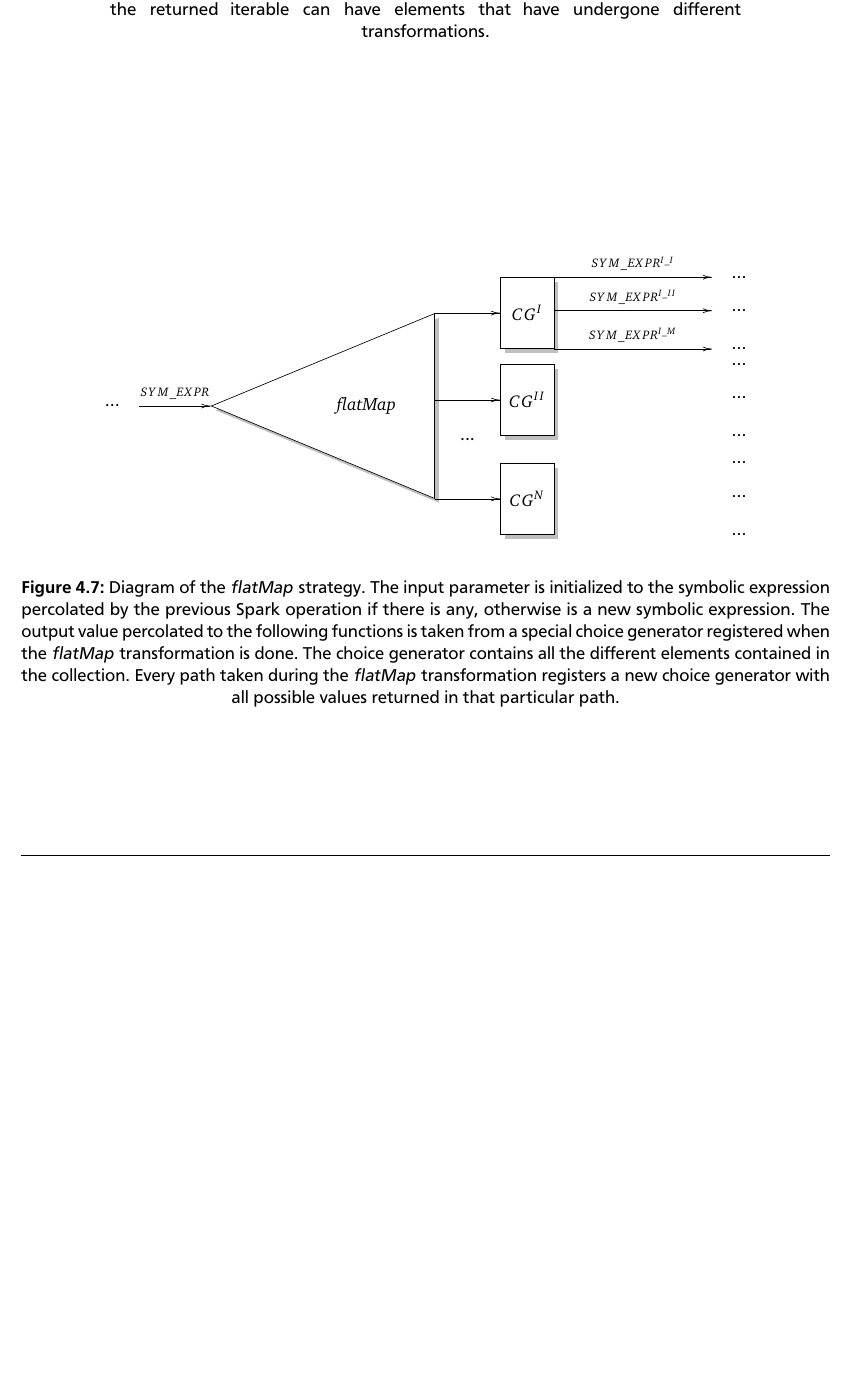
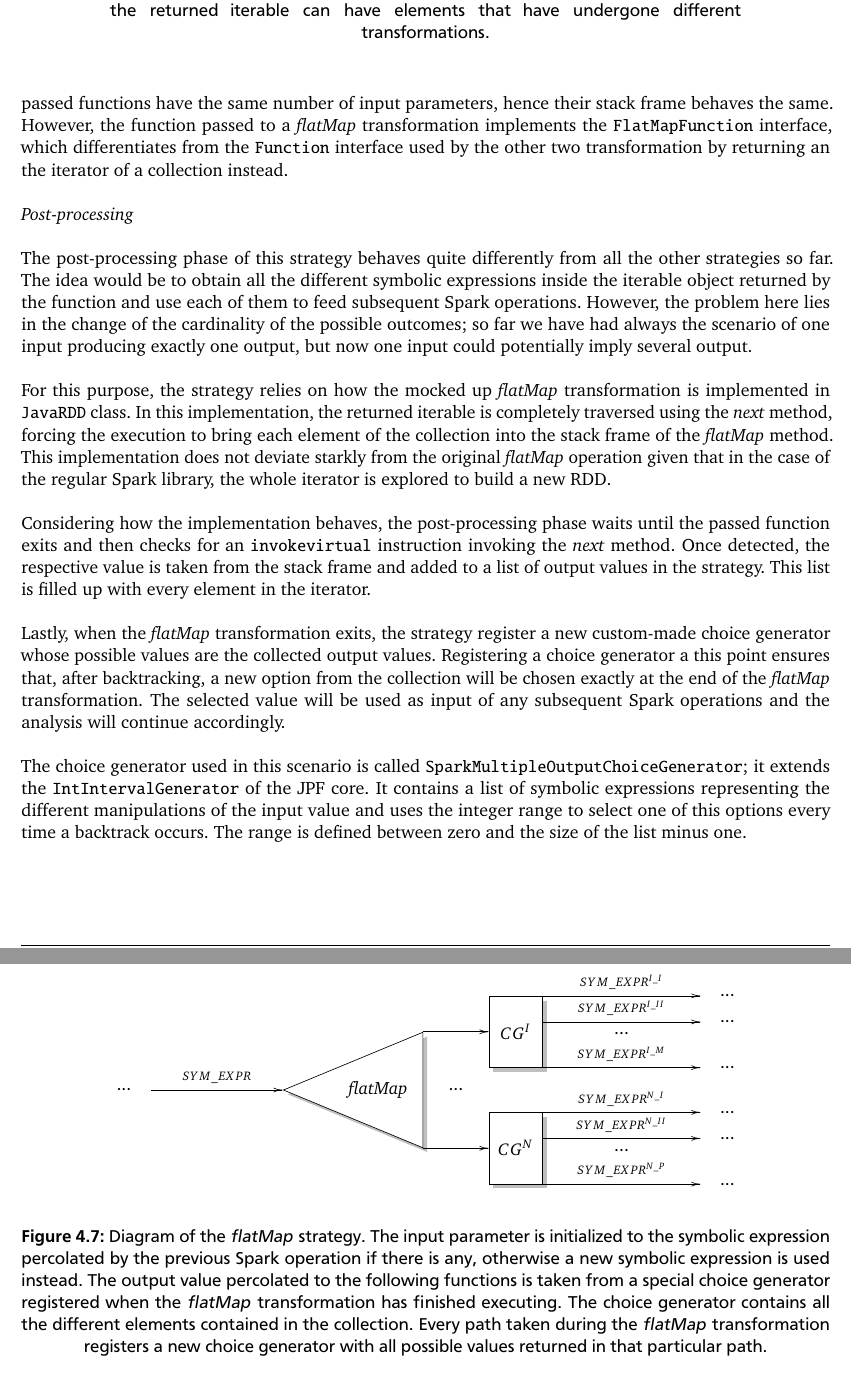
Before and after one commit to omrsin/thesis-report, a LaTeX thesis (thesis.tex, which reads parts/main/strategies.tex): part of page 34 of 44 before the commit and two parts of pages 33 and 34 of 44 after it, the two joined at a grey line, cut so that both start at the same text, the shorter picture padded with empty space. The pictures show the PDF file thesis.pdf that the author committed with the source.

Commit message:
Finishes the strategy section and with this the main section as well

```diff
--- a/parts/main/strategies.tex
+++ b/parts/main/strategies.tex
@@ -26,12 +26,12 @@ The purpose of the \textit{filter} transformation is to produce a new \acrshort{
 	\node [block, right of=FILTER] at (FILTER.left corner) (BACKTRACK) {Backtrack};
 
 	% Draw edges
-	\path [line] (INIT) -- node[]{\small $SYM\_EXPR$}(FILTER.apex);
-	\path [line] (FILTER.right corner) -- node[below]{\textit{true}} node[]{\small $SYM\_EXPR$}(TRUE);
-	\path [line] (FILTER.left corner) -- node[below]{false}(BACKTRACK);
+	\path [line] (INIT) -- node[]{\footnotesize $SYM\_EXPR$}(FILTER.apex);
+	\path [line] (FILTER.right corner) -- node[below]{\textit{true}} node[]{\footnotesize $SYM\_EXPR$}(TRUE);
+	\path [line] (FILTER.left corner) -- node[below]{\textit{false}}(BACKTRACK);
 
 	\end{tikzpicture}
-	\caption[Diagram of the \textit{filter} Strategy]{Diagram of the \textit{filter} strategy. The input parameter is initialized to the symbolic expression percolated by the previous Spark operation if there is any, otherwise is a new symbolic expression. Filter transformations always produce at least two branches, one that satisfy the predicate and one that does not. In the case of the branch that does not satisfy it, the execution is terminated and an immediate backtrack is triggered. The output of the transformation is always the same input symbolic expression disregarding the path taken.}
+	\caption[Diagram of the \textit{filter} Strategy]{Diagram of the \textit{filter} strategy. The input parameter is initialized to the symbolic expression percolated by the previous Spark operation if there is any, otherwise a new symbolic expression is used instead. Filter transformations always produce at least two branches, one that satisfy the predicate and one that does not. In the case of the branch that does not satisfy it, the execution is terminated and an immediate backtrack is triggered. The output of the transformation is always the same input symbolic expression disregarding the path taken.}
 	\label{fig:strategies:filter}
 \end{figure}
 
@@ -68,13 +68,13 @@ The \textit{map} transformation constructs a new \acrshort{acr:rdd} containing t
 	\node [invisible-block, right of=MAP] at (MAP.left corner) (SCN3) {...};
 
 	% Draw edges
-	\path [line] (INIT) -- node[]{\small $SYM\_EXPR$}(MAP.apex);
-	\path [line] (MAP.right corner) -- node[]{\small $SYM\_EXPR^I$}(SCN1);
-	\path [line] (MAP.30) -- node[below=3mm]{...} node[]{\small $SYM\_EXPR^{II}$}(SCN2);
-	\path [line] (MAP.left corner) -- node[]{\small $SYM\_EXPR^N$}(SCN3);
+	\path [line] (INIT) -- node[]{\footnotesize $SYM\_EXPR$}(MAP.apex);
+	\path [line] (MAP.right corner) -- node[]{\footnotesize $SYM\_EXPR^I$}(SCN1);
+	\path [line] (MAP.30) -- node[below=3mm]{...} node[]{\footnotesize $SYM\_EXPR^{II}$}(SCN2);
+	\path [line] (MAP.left corner) -- node[]{\footnotesize $SYM\_EXPR^N$}(SCN3);
 
 	\end{tikzpicture}
-	\caption[Diagram of the \textit{map} Strategy]{Diagram of the \textit{map} strategy. The input parameter is initialized to the symbolic expression percolated by the previous Spark operation if there is any, otherwise is a new symbolic expression. The output value percolated to the following functions is a new symbolic expression derived from any operations applied on the symbolic input. Map transformations do not necessarily have a branching condition, however, in the case there are, it is most likely that the output value will be different.}
+	\caption[Diagram of the \textit{map} Strategy]{Diagram of the \textit{map} strategy. The input parameter is initialized to the symbolic expression percolated by the previous Spark operation if there is any, otherwise a new symbolic expression is used instead. The output value percolated to the following functions is a new symbolic expression derived from any operations applied on the symbolic input. Map transformations do not necessarily have a branching condition, however, in the case there are, it is most likely that the output value will be different.}
 	\label{fig:strategies:map}
 \end{figure}
 
@@ -162,10 +162,20 @@ float=h,
 label=lst:strategies:java-spark-flatmap
 ]
 numbers.flatMap(t -> {
-	if(t > 2) return Arrays.asList(t*2, t*3).iterator();
-	else return Arrays.asList(t*4).iterator();
+if(t > 2) return Arrays.asList(t*2, t*3).iterator();
+else return Arrays.asList(t*4).iterator();
 });
 \end{lstlisting}
+
+\textit{Pre-processing}
+
+The pre-processing phase is identical to the pre-processing phase of the filter and map strategies. Again, the handling of the input parameters of the passed function is carried out in the same way because the passed functions have the same number of input parameters, hence their stack frame behaves the same. However, the function passed to a \textit{flatMap} transformation implements the \texttt{FlatMapFunction} interface, which differentiates from the \texttt{Function} interface used by the other two transformation by returning an the iterator of a collection instead.
+
+\textit{Post-processing}
+
+The post-processing phase of this strategy behaves quite differently from all the other strategies so far. The idea would be to obtain all the different symbolic expressions inside the iterable object returned by the function and use each of them to feed subsequent Spark operations. However, the problem here lies in the change of the cardinality of the possible outcomes; so far we have had always the scenario of one input producing exactly one output, but now one input could potentially imply several output.
+
+For this purpose, the strategy relies on how the mocked up \textit{flatMap} transformation is implemented in \texttt{JavaRDD} class. In this implementation, the returned iterable is completely traversed using the \textit{next} method, forcing the execution to bring each element of the collection into the stack frame of the \textit{flatMap} method. This implementation does not deviate starkly from the original \textit{flatMap} operation given that in the case of the regular Spark library, the whole iterator is explored to build a new \acrshort{acr:rdd}.
 
 % Define block styles
 \tikzstyle{block} = [rectangle, draw, fill=white, align=center, minimum height=4em, minimum width=3em, drop shadow]
@@ -174,30 +184,22 @@ numbers.flatMap(t -> {
 \tikzstyle{line} = [draw, -{>[length=2mm, width=1mm]}]
-\begin{figure}[h]
+\begin{figure}[t]
 	\centering
 	\begin{tikzpicture}[node distance=2cm, auto]
 	% Place nodes
 	\node [invisible-block] (INIT) {...};
 	\node [triangle, right of=INIT, node distance=5.5cm] (FLATMAP) {\textit{flatMap}};
 	\node [block, right of=FLATMAP] at (FLATMAP.right corner) (CG1) {$CG^I$};
-	\node [block, right of=FLATMAP] at (FLATMAP.5) (CG2) {$CG^{II}$};
-	\node [block, right of=FLATMAP] at (FLATMAP.left corner) (CG3) {$CG^{N}$};
+	\node [block, right of=FLATMAP] at (FLATMAP.left corner) (CG2) {$CG^{N}$};
 	\node [invisible-block, right of=CG1, node distance=4cm] at (CG1.north east) (SCN11) {...};
-	\node [invisible-block, right of=CG1, node distance=4cm] at (CG1.5) (SCN12) {...};
+	\node [invisible-block, right of=CG1, node distance=4cm] at (CG1.20) (SCN12) {...};
 	\node [invisible-block, right of=CG1, node distance=4cm] at (CG1.south east) (SCN13) {...};
 	\node [invisible-block, right of=CG2, node distance=4cm] at (CG2.north east) (SCN21) {...};
-	\node [invisible-block, right of=CG2, node distance=4cm] at (CG2.5) (SCN22) {...};
+	\node [invisible-block, right of=CG2, node distance=4cm] at (CG2.20) (SCN22) {...};
 	\node [invisible-block, right of=CG2, node distance=4cm] at (CG2.south east) (SCN23) {...};
-	\node [invisible-block, right of=CG3, node distance=4cm] at (CG3.north east) (SCN31) {...};
-	\node [invisible-block, right of=CG3, node distance=4cm] at (CG3.5) (SCN32) {...};
-	\node [invisible-block, right of=CG3, node distance=4cm] at (CG3.south east) (SCN33) {...};
-%	\node [invisible-block, right of=CG2] (SCN2) {...};
-%	\node [invisible-block, right of=CG3] (SCN3) {...};
 
 	% Draw edges
 	\path [line] (INIT) -- node[]{\footnotesize $SYM\_EXPR$}(FLATMAP.apex);
-	\path [line] (FLATMAP.right corner) -- (CG1);
-%	\path [line] (FLATMAP.right corner) -- node[]{\footnotesize $SYM\_EXPR^I$}(SCN1);
-	\path [line] (FLATMAP.5) -- node[below=7mm]{...} (CG2);
-	\path [line] (FLATMAP.left corner) -- (CG3);
+	\path [line] (FLATMAP.right corner) -- node[below=1.1cm]{...} (CG1);
+	\path [line] (FLATMAP.left corner) -- (CG2);
+
 	\path [line] (CG1.north east) -- node[]{\footnotesize $SYM\_EXPR^{I\_I}$}(SCN11);
-	\path [line] (CG1.5) -- node[]{\footnotesize $SYM\_EXPR^{I\_II}$}(SCN12);
@@ -206,4 +214,11 @@ numbers.flatMap(t -> {
 	\end{tikzpicture}
-	\caption[Diagram of the \textit{flatMap} Strategy]{Diagram of the \textit{flatMap} strategy. The input parameter is initialized to the symbolic expression percolated by the previous Spark operation if there is any, otherwise is a new symbolic expression. The output value percolated to the following functions is taken from a special choice generator registered when the \textit{flatMap} transformation is done. The choice generator contains all the different elements contained in the collection. Every path taken during the \textit{flatMap} transformation registers a new choice generator with all possible values returned in that particular path.}
+	\caption[Diagram of the \textit{flatMap} Strategy]{Diagram of the \textit{flatMap} strategy. The input parameter is initialized to the symbolic expression percolated by the previous Spark operation if there is any, otherwise a new symbolic expression is used instead. The output value percolated to the following functions is taken from a special choice generator registered when the \textit{flatMap} transformation has finished executing. The choice generator contains all the different elements contained in the collection. Every path taken during the \textit{flatMap} transformation registers a new choice generator with all possible values returned in that particular path.}
 	\label{fig:strategies:flatMap}
 \end{figure}
+
+Considering how the implementation behaves, the post-processing phase waits until the passed function exits and then checks for an \texttt{invokevirtual} instruction invoking the \textit{next} method. Once detected, the respective value is taken from the stack frame and added to a list of output values in the strategy. This list is filled up with every element in the iterator.
+
+Lastly, when the \textit{flatMap} transformation exits, the strategy register a new custom-made choice generator whose possible values are the collected output values. Registering a choice generator a this point ensures that, after backtracking, a new option from the collection will be chosen exactly at the end of the \textit{flatMap} transformation. The selected value will be used as input of any subsequent Spark operations and the analysis will continue accordingly.
+
+The choice generator used in this scenario is called \texttt{SparkMultipleOutputChoiceGenerator}; it extends the \texttt{IntIntervalGenerator} of the \jpf
+core. It contains a list of symbolic expressions representing the different manipulations of the input value and uses the integer range to select one of this options every time a backtrack occurs. The range is defined between zero and the size of the list minus one.
```
Also changed, not shown: parts/main/choice_generators.tex (deleted, +0 -1 lines), parts/main/module.tex (+0 -1 lines), parts/title.tex (+1 -1 lines), tustyle.sty (+1 -1 lines), thesis.pdf, parts/main/strategies.tex (14 more changed lines).
